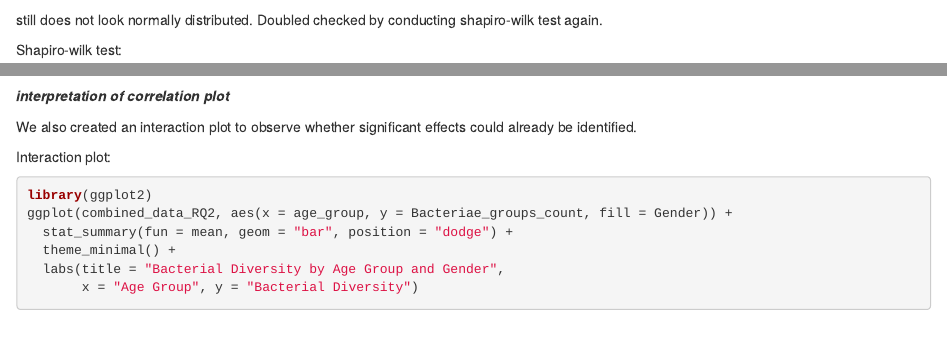
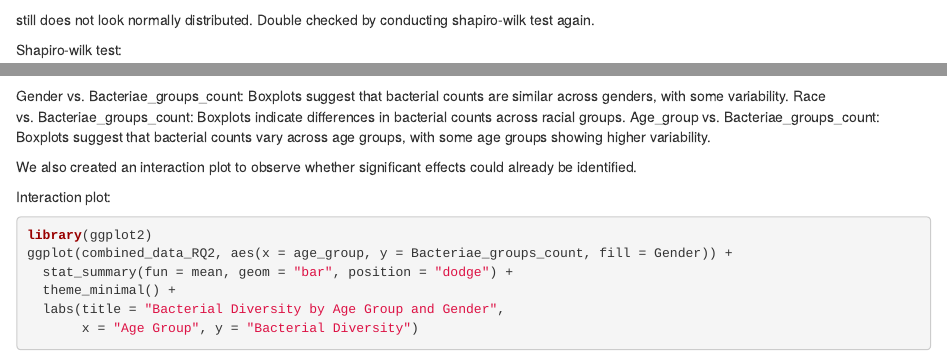
Before and after one commit to janatas/Group_project_IBD, an R Markdown document (Project_Microbiome_Group_15.rmd): the page in a window 1100 px wide, from 7630 px down, and a second part further down, joined at a grey line. Rendered offline with R 4.5, knitr and Pandoc, with nearby package versions; some code elsewhere in the file could not run offline.

Commit message:
Update Project_Microbiome_Group_15.rmd

````diff
--- a/Project_Microbiome_Group_15.rmd
+++ b/Project_Microbiome_Group_15.rmd
@@ -341,7 +341,7 @@ ggqqplot(data = combined_data_RQ1, x = "log_Sum") +
   ggtitle("QQ Plot of Ruminococcaceae Row log_Sums")
 ```
 
-still does not look normally distributed. Doubled checked by conducting shapiro-wilk test again.
+still does not look normally distributed. Double checked by conducting shapiro-wilk test again.
 
 Shapiro-wilk test:
 ```{r}
@@ -794,7 +794,9 @@ combined_data_RQ2 %>% select(-Sample,-log_consent_age, -consent_age) %>%
 ggpairs(title="correlogram with ggpairs()") +
   theme_classic()
 ```
-***interpretation of correlation plot***
+Gender vs. Bacteriae_groups_count: Boxplots suggest that bacterial counts are similar across genders, with some variability.
+Race vs. Bacteriae_groups_count: Boxplots indicate differences in bacterial counts across racial groups.
+Age_group vs. Bacteriae_groups_count: Boxplots suggest that bacterial counts vary across age groups, with some age groups showing higher variability.
 
 We also created an interaction plot to observe whether significant effects could already be identified.
 
````
